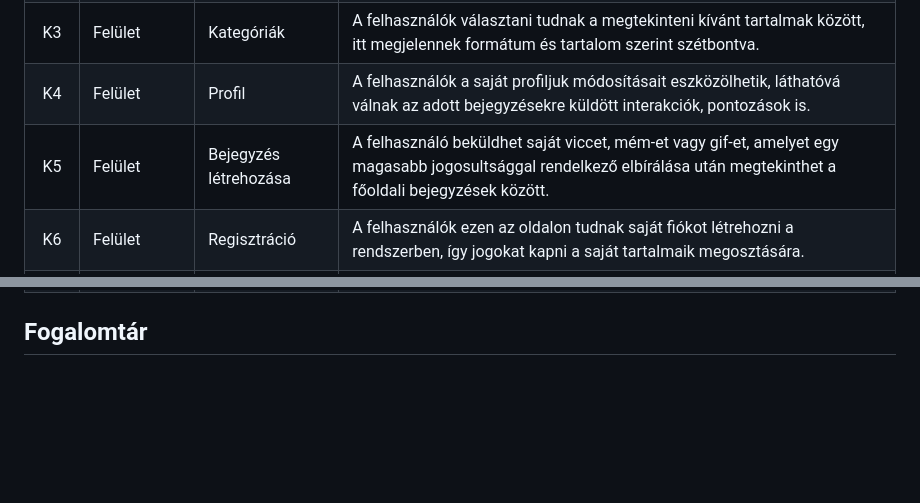
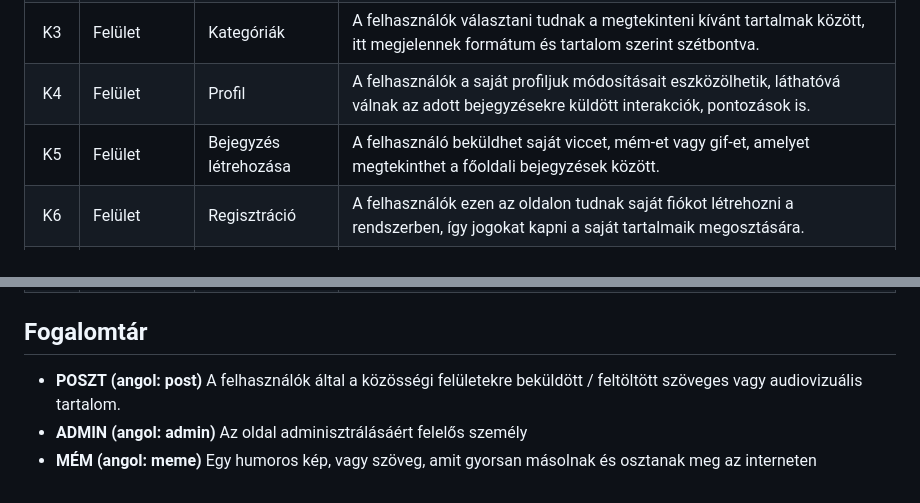
Before and after one commit to Valesz1022/AFP1_kisProjekt, a Markdown page: docs/KOVSPEC.md, 2 parts joined by grey strips. GitHub-like rendering; blank space fills up the shorter version.

Commit message:
Fogalomtar

```diff
--- a/docs/KOVSPEC.md
+++ b/docs/KOVSPEC.md
@@ -67,10 +67,14 @@ tartalmaihoz.
 | K2    | Felület   | Bejegyzések   | A felhasználók az oldal megnyitása után kezdőképernyőként a Bejegyzések nevű oldalra kerülnek, ahol megtekinthetik az aktuális posztokat, bejelentkezés után interaktálhatnak azokkal, bejelentkezés nélkül csak a megtekintésükre van mód. |
 | K3    | Felület   | Kategóriák    | A felhasználók választani tudnak a megtekinteni kívánt tartalmak között, itt megjelennek formátum és tartalom szerint szétbontva. |
 | K4    | Felület   | Profil        | A felhasználók a saját profiljuk módosításait eszközölhetik, láthatóvá válnak az adott bejegyzésekre küldött interakciók, pontozások is.|
-| K5    | Felület   | Bejegyzés létrehozása | A felhasználó beküldhet saját viccet, mém-et vagy gif-et, amelyet egy magasabb jogosultsággal rendelkező elbírálása után megtekinthet a főoldali bejegyzések között. |
+| K5    | Felület   | Bejegyzés létrehozása | A felhasználó beküldhet saját viccet, mém-et vagy gif-et, amelyet megtekinthet a főoldali bejegyzések között. |
 | K6    | Felület   | Regisztráció  | A felhasználók ezen az oldalon tudnak saját fiókot létrehozni a rendszerben, így jogokat kapni a saját tartalmaik megosztására.|
 | K7   | Modifikáció | Elfelejtett jelszó | Ha a felhasználó nem emlékszik a megadott jelszavára, akkor itt van lehetősége egy adminhoz fordulni, vagy újat generálni. |
 | K8   | Modifikáció | Jelszó módosítása  | A felhasználónak lehetősége van módosítani saját jelszavát, megadva a régi majd az új verziót. |
 | K9   | Modifikáció | Felhasználó módosítása | A felhasználónak lehetősége van saját felhasználónevének módosítására |
 | K10   | Jogosultság | Jogosultsági szintek | - Admin: bejegyzések törlése, - Felhasználó: tartalmak megtekintése, saját bejegyzések létrehozása.<br> - Látogató: bejegyzések megtekintése. |
 ## Fogalomtár
+
++ **POSZT** __(angol: post)__  A felhasználók által a közösségi felületekre beküldött / feltöltött szöveges vagy audiovizuális tartalom.
++ **ADMIN** __(angol: admin)__ Az oldal adminisztrálásáért felelős személy
++ **MÉM** __(angol: meme)__ Egy humoros kép, vagy szöveg, amit gyorsan másolnak és osztanak meg az interneten
```
